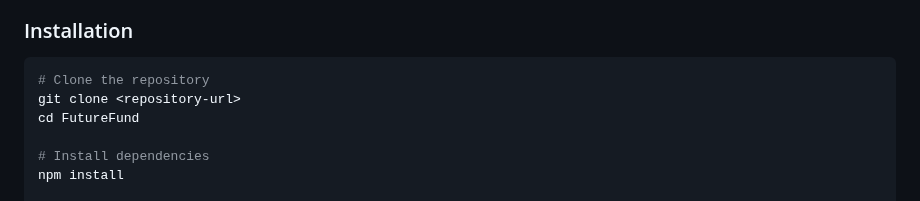
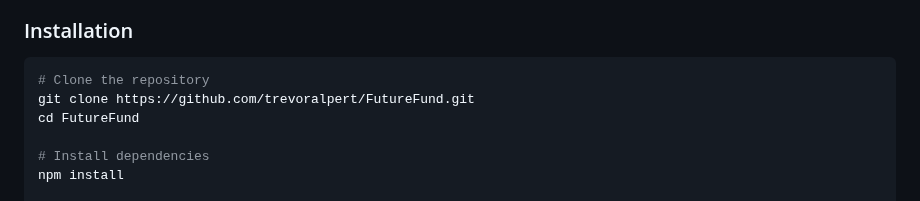
Before and after one commit to trevoralpert/FutureFund, a Markdown page: README.md, the part around the change. GitHub-like rendering.

Commit message:
updated github repo refs

````diff
--- a/README.md
+++ b/README.md
@@ -50,7 +50,7 @@ FutureFund/
 ### Installation
 ```bash
 # Clone the repository
-git clone <repository-url>
+git clone https://github.com/trevoralpert/FutureFund.git
 cd FutureFund
 
 # Install dependencies
````
